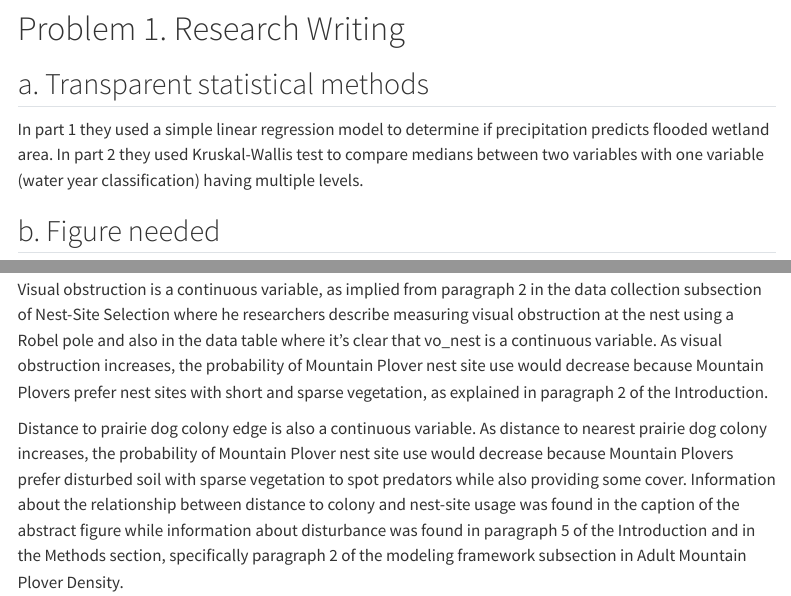
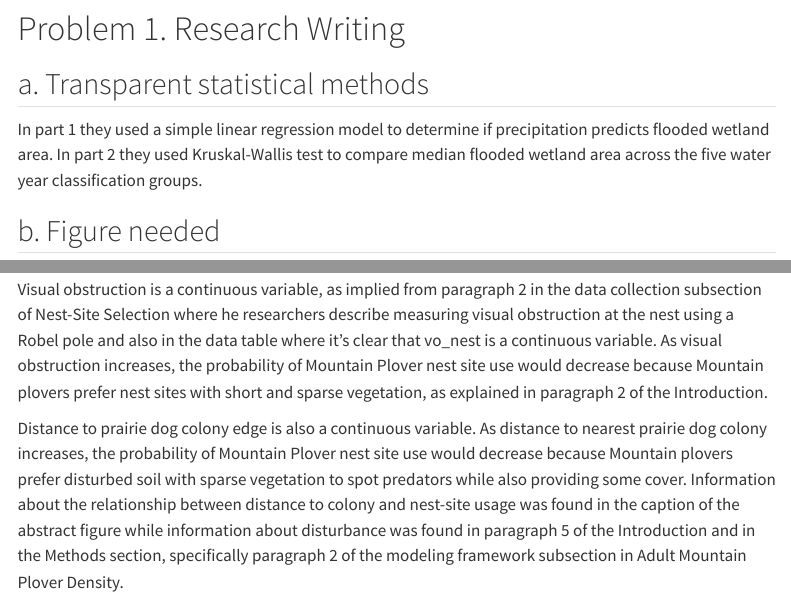
Before and after one commit to iandeltredici/ENVS-193DS_winter-2026_final, a Quarto document (code/final_ENVS193DS.qmd): the page in a window 1100 px wide, from 610 px down, and a second part further down, joined at a grey line. Rendered offline with R 4.5, knitr and Pandoc in place of Quarto, with nearby package versions; code that draws random numbers runs with fixed seeds of ours; some code elsewhere in the file could not run offline; menus at the side of the page are left out; long lines of code are wrapped; column names are cleaned by a stand-in for the janitor package; a web font asked for in the figures is replaced by an installed one.

Commit message:
more tweaks to wording in problem 1

```diff
--- a/code/final_ENVS193DS.qmd
+++ b/code/final_ENVS193DS.qmd
@@ -33,7 +33,7 @@ mopl <- read.csv(here("data", "MOPL_nest-site_selection_Duchardt_et_al._2019.csv
 
 # Problem 1. Research Writing
 ## a. Transparent statistical methods
-In part 1 they used a simple linear regression model to determine if precipitation predicts flooded wetland area. In part 2 they used Kruskal-Wallis test to compare medians between two variables with one variable (water year classification) having multiple levels.
+In part 1 they used a simple linear regression model to determine if precipitation predicts flooded wetland area. In part 2 they used Kruskal-Wallis test to compare median flooded wetland area across the five water year classification groups.
 
 ## b. Figure needed
 Five boxplots with water year classification on the x-axis and flooded wetland are would be the best method for displaying their test. Boxplots are the perfect visualization because they visually display the median, distribution, and allow comparison between the five groups
@@ -123,9 +123,9 @@ ggplot(data = mopl_v2, #create bases layer using new data frame
 The 1s and 0s represent whether the nest site was used (1) or available (0) by the Mountain plovers.
 
 ## b. Purpose of study
-Visual obstruction is a continuous variable, as implied from paragraph 2 in the data collection subsection of Nest-Site Selection where he researchers describe measuring visual obstruction at the nest using a Robel pole and also in the data table where it's clear that vo_nest is a continuous variable. As visual obstruction increases, the probability of Mountain Plover nest site use would decrease because Mountain Plovers prefer nest sites with short and sparse vegetation, as explained in paragraph 2 of the Introduction.
+Visual obstruction is a continuous variable, as implied from paragraph 2 in the data collection subsection of Nest-Site Selection where he researchers describe measuring visual obstruction at the nest using a Robel pole and also in the data table where it's clear that vo_nest is a continuous variable. As visual obstruction increases, the probability of Mountain Plover nest site use would decrease because Mountain plovers prefer nest sites with short and sparse vegetation, as explained in paragraph 2 of the Introduction.
 
-Distance to prairie dog colony edge is also a continuous variable. As distance to nearest prairie dog colony increases, the probability of Mountain Plover nest site use would decrease because Mountain Plovers prefer disturbed soil with sparse vegetation to spot predators while also providing some cover. Information about the relationship between distance to colony and nest-site usage was found in the caption of the abstract figure while information about disturbance was found in paragraph 5 of the Introduction and in the Methods section, specifically paragraph 2 of the modeling framework subsection in Adult Mountain Plover Density.
+Distance to prairie dog colony edge is also a continuous variable. As distance to nearest prairie dog colony increases, the probability of Mountain Plover nest site use would decrease because Mountain plovers prefer disturbed soil with sparse vegetation to spot predators while also providing some cover. Information about the relationship between distance to colony and nest-site usage was found in the caption of the abstract figure while information about disturbance was found in paragraph 5 of the Introduction and in the Methods section, specifically paragraph 2 of the modeling framework subsection in Adult Mountain Plover Density.
 
 ## c. Table of Models
 4 models total:
```
Also changed, not shown: code/final_ENVS193DS.html, code/final_ENVS193DS_files/figure-html/cleaning and wrangling-1.png, code/final_ENVS193DS_files/figure-html/cleaning and wrangling-2.png, code/final_ENVS193DS_files/figure-html/creating graphs-1.png.
